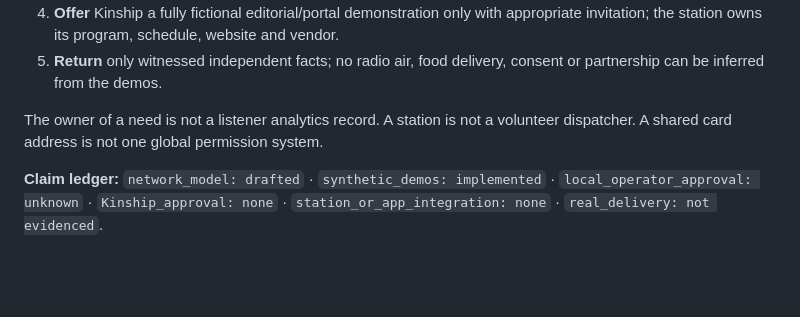
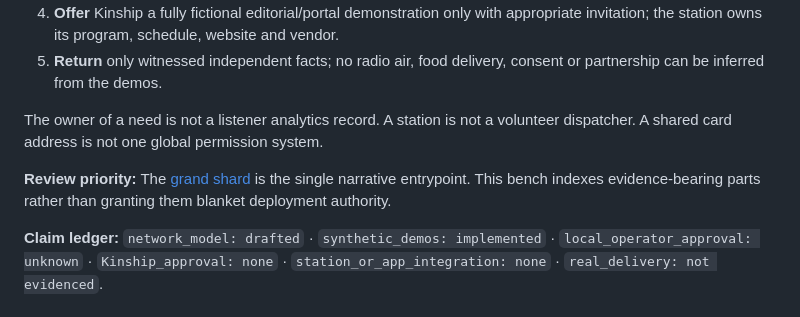
Before and after one commit to the-static-collective/planZ, a Markdown page: heap-cut/README.md, the part around the change. Rendered like a GitHub page; blank space fills up the shorter version.

Commit message:
docs: define canonical shard vs bench evidence and rerun complete linked checks

```diff
--- a/heap-cut/README.md
+++ b/heap-cut/README.md
@@ -27,6 +27,8 @@ This directory holds **one complete-network proposal**—a Waseca community-groc
 
 The owner of a need is not a listener analytics record. A station is not a volunteer dispatcher. A shared card address is not one global permission system.
 
+**Review priority:** The [grand shard](../grand-shards/2026-10-21-the-living-neighbor-network-001.md) is the single narrative entrypoint. This bench indexes evidence-bearing parts rather than granting them blanket deployment authority.
+
 **Claim ledger:** `network_model: drafted` · `synthetic_demos: implemented` · `local_operator_approval: unknown` · `Kinship_approval: none` · `station_or_app_integration: none` · `real_delivery: not evidenced`.
 
 ## Run locally
```
